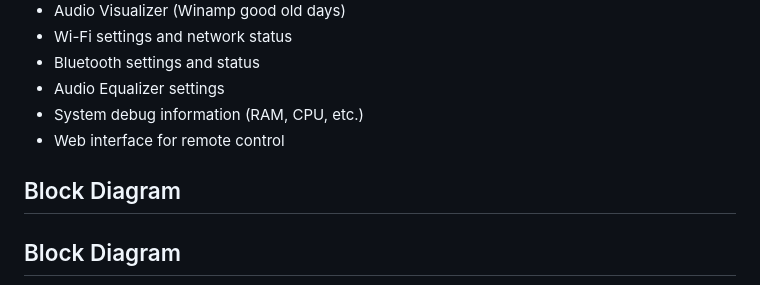
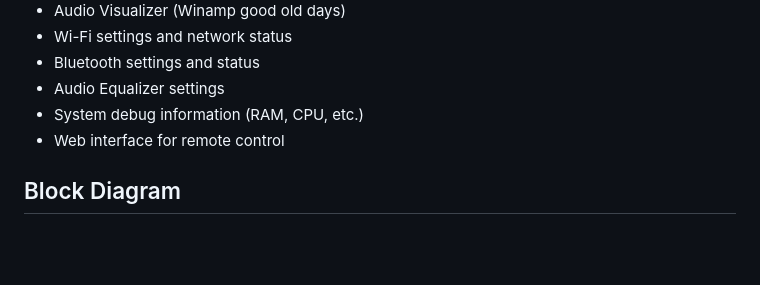
Before and after one commit to dvmizew/esp32-fm-radio, a Markdown page: README.md, the part around the change. Drawn GitHub-style; blank space fills up the shorter version.

Commit message:
removed duplicate header

```diff
--- a/README.md
+++ b/README.md
@@ -32,7 +32,6 @@ I want to learn and create something I can use at home. Hopefully, others will a
 - System debug information (RAM, CPU, etc.)
 - Web interface for remote control
 
-## Block Diagram
 ## Block Diagram
 ![Block Diagram](hardware/block_diagram.png)
 ## Electrical Schematic
```
